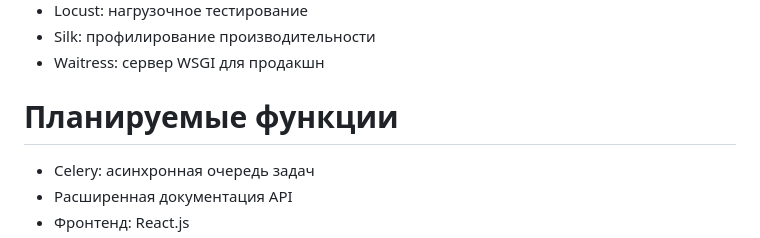
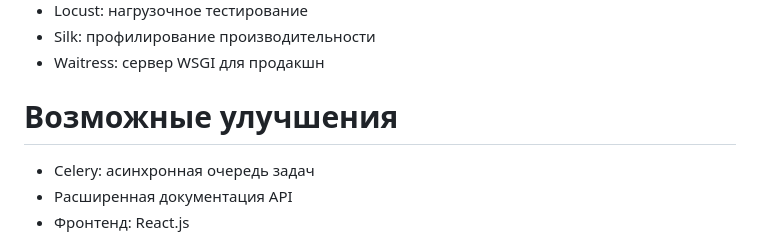
Before and after one commit to mrBrain101/Storefront_Django_PostgreSql, a Markdown page: README.md, the part around the change. GitHub-like rendering.

```diff
--- a/README.md
+++ b/README.md
@@ -20,7 +20,7 @@
 - Silk: профилирование производительности
 - Waitress: сервер WSGI для продакшн
 
-# Планируемые функции
+# Возможные улучшения
 - Celery: асинхронная очередь задач
 - Расширенная документация API
 - Фронтенд: React.js
```
Also changed, not shown: README.en.md (+1 -1 lines).
